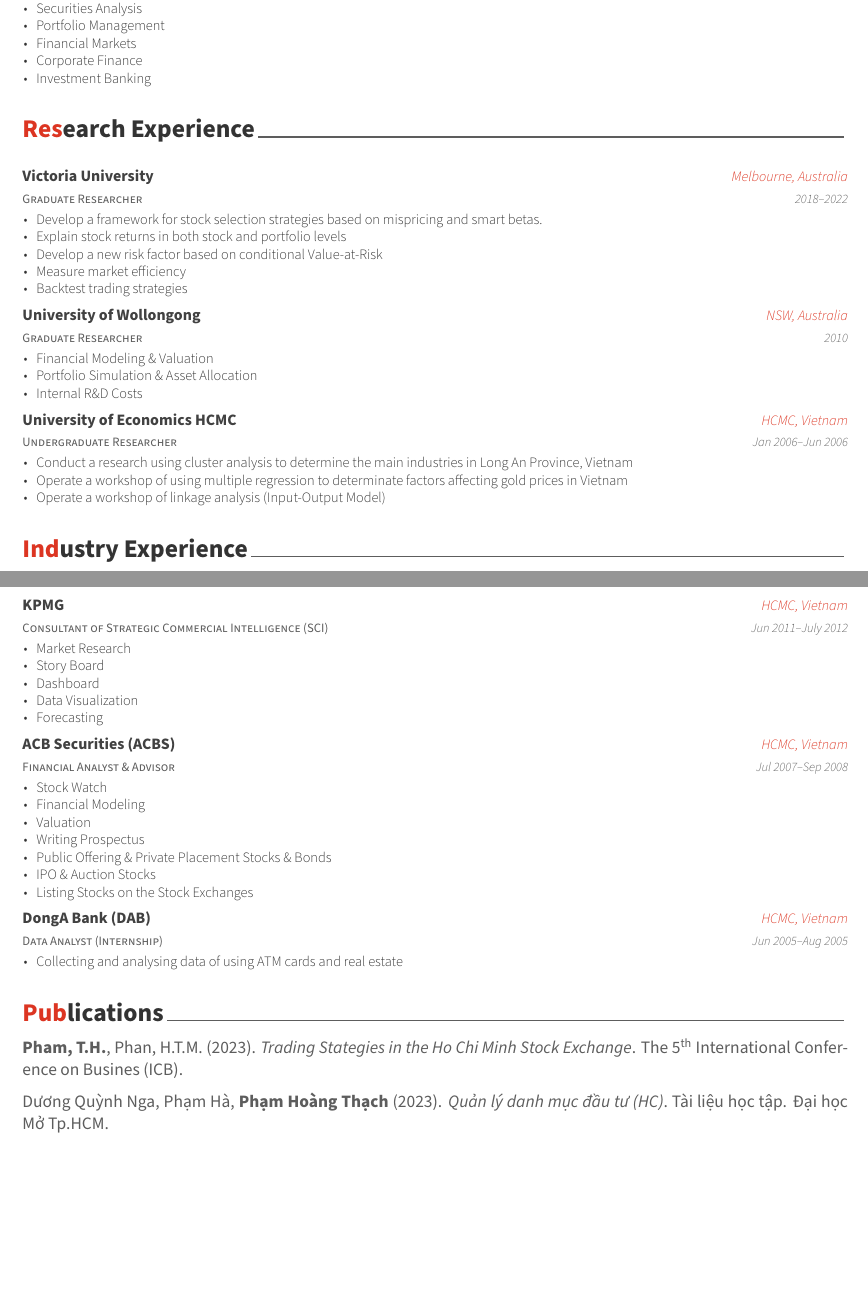
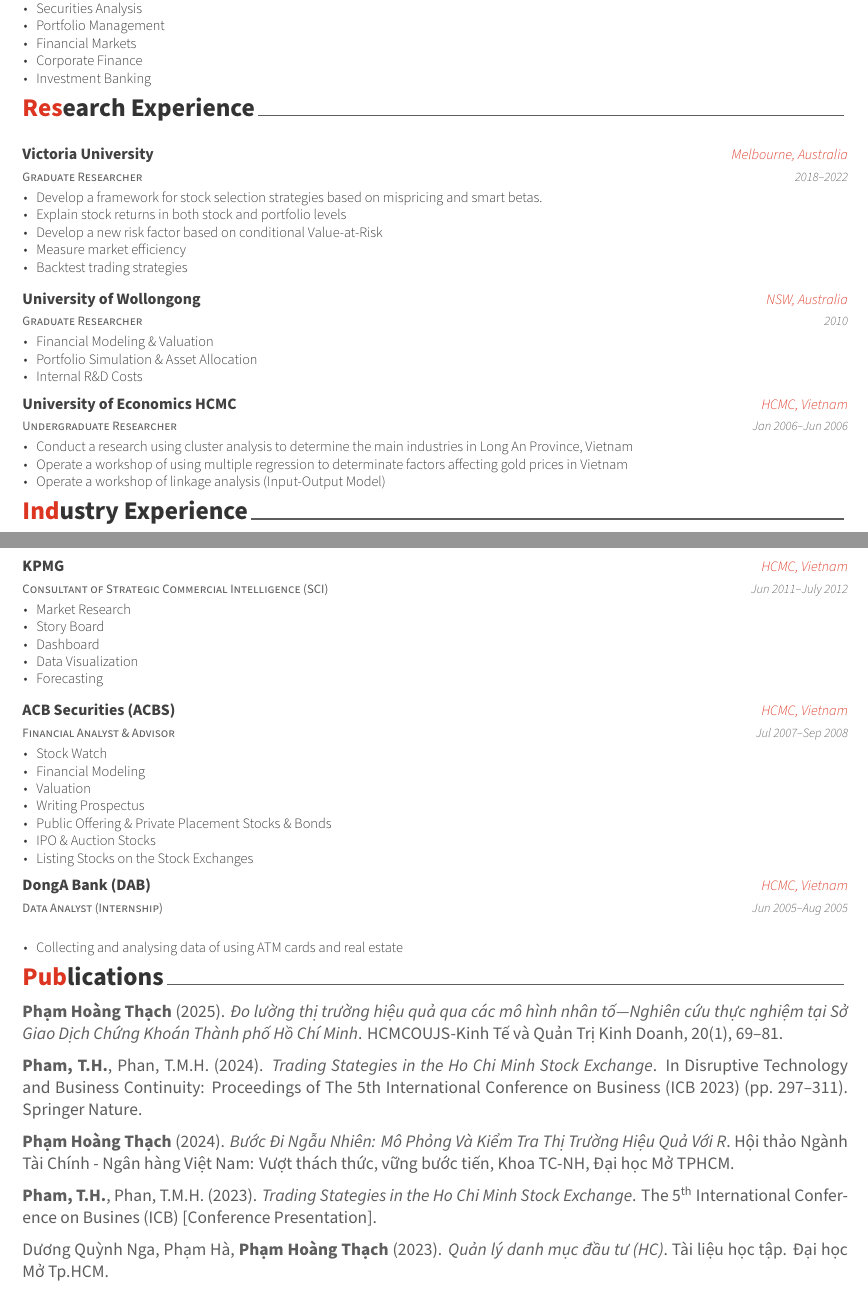
Before and after one commit to Pham-Hoang-Thach/CV-Awesome, an R Markdown document (cv/cv.Rmd): two parts of pages 2 and 3 of 3, joined at a grey line, cut so that both start at the same text, the shorter picture padded with empty space. The pictures show the output file cv/cv.pdf that the author committed with the source.

Commit message:
updated CV

````diff
--- a/cv/cv.Rmd
+++ b/cv/cv.Rmd
@@ -145,6 +145,13 @@
                    with = institution,
                    where = where,
                    why = details)
+
+research2 %>%
+  detailed_entries(what = role,
+                   when = dates,
+                   with = institution,
+                   where = where,
+                   why = details)
 ```
 
 
@@ -152,6 +159,13 @@
 
 ```{r}
 industry %>%
+  detailed_entries(what = role,
+                   when = dates,
+                   with = institution,
+                   where = where,
+                   why = details)
+
+industry2 %>%
   detailed_entries(what = role,
                    when = dates,
                    with = institution,
@@ -174,7 +188,16 @@
 <!-- **2023** -->
 
 <!--\setlength{\leftskip}{1cm}-->
-**Pham, T.H.**, Phan, H.T.M. (2023). *Trading Stategies in the Ho Chi Minh Stock Exchange*. The 5^th^ International Conference on Busines (ICB).
+**Phạm Hoàng Thạch** (2025). *Đo lường thị trường hiệu quả qua các mô hình nhân tố—Nghiên cứu thực nghiệm tại Sở Giao Dịch Chứng Khoán Thành phố Hồ Chí Minh*. HCMCOUJS-Kinh Tế và Quản Trị Kinh Doanh, 20(1), 69–81.
+
+<!--\setlength{\leftskip}{1cm}-->
+**Pham, T.H.**, Phan, T.M.H. (2024). *Trading Stategies in the Ho Chi Minh Stock Exchange*. In Disruptive Technology and Business Continuity: Proceedings of The 5th International Conference on Business (ICB 2023) (pp. 297–311). Springer Nature.
+
+<!--\setlength{\leftskip}{1cm}-->
+**Phạm Hoàng Thạch** (2024). *Bước Đi Ngẫu Nhiên: Mô Phỏng Và Kiểm Tra Thị Trường Hiệu Quả Với R*. Hội thảo Ngành Tài Chính - Ngân hàng Việt Nam: Vượt thách thức, vững bước tiến, Khoa TC-NH, Đại học Mở TPHCM.
+
+<!--\setlength{\leftskip}{1cm}-->
+**Pham, T.H.**, Phan, T.M.H. (2023). *Trading Stategies in the Ho Chi Minh Stock Exchange*. The 5^th^ International Conference on Busines (ICB) [Conference Presentation].
 
 <!--\setlength{\leftskip}{1cm}-->
 Dương Quỳnh Nga, Phạm Hà, **Phạm Hoàng Thạch** (2023). *Quản lý danh mục đầu tư (HC)*. Tài liệu học tập. Đại học Mở Tp.HCM.
````
Also changed, not shown: cv/cv.pdf, cv/cv.xlsx, 1 other file.
